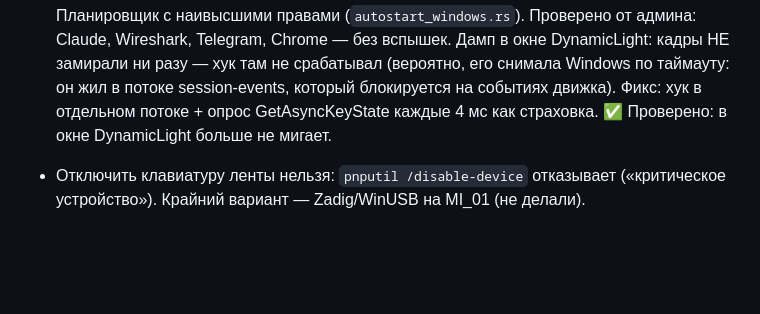
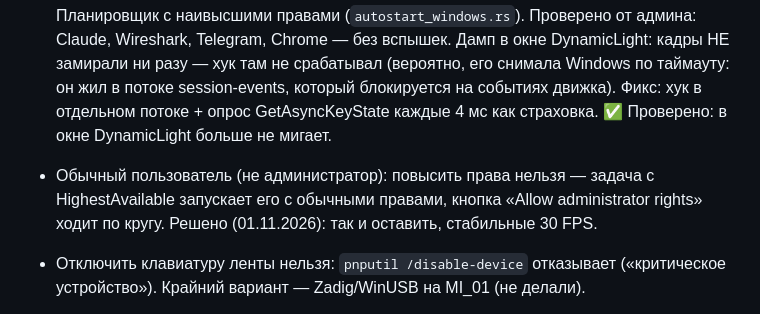
Before and after one commit to BrenOne/DynamicLight, a Markdown page: CLAUDE.md, the part around the change. Rendered like a GitHub page; blank space fills up the shorter version.

Commit message:
Note: standard users stay at 30 FPS [skip ci]
Co-Authored-By: Claude Opus 5.5 <noreply@anthropic.com>

```diff
--- a/CLAUDE.md
+++ b/CLAUDE.md
@@ -61,6 +61,7 @@
 ## Бэклог (решено с пользователем 30.10.2026)
 - Наш Screen-режим визуально заметно лучше SyncLight; режим «fps optimization» у SyncLight рваный — не перенимать.
 - Стробоскоп на Caps/Num/Scroll Lock: все режимы, только >30 FPS (на 30 — никогда), белые/случайные вспышки, Write failures = 0. Причина подтверждена USB-дампом (см. ниже): SET_REPORT индикаторов на клавиатурный интерфейс ленты занимает контроллер ~27 мс и сталкивается с кадрами. Фикс: WH_KEYBOARD_LL-хук (только эти 3 клавиши, включая автоповтор) → `device::hold_output(250)`: кадры идут не чаще ~30 FPS (интервал ≥32 мс от последнего отправленного, без заморозки), solid ждёт. При 30 FPS и ниже пауза не включается (кадр раз в 33 мс не пересекается с ~27 мс обработки индикатора). Хук не видит нажатий в окнах администратора (UIPI) → автозапуск через Планировщик с наивысшими правами (`autostart_windows.rs`). Проверено от админа: Claude, Wireshark, Telegram, Chrome — без вспышек. Дамп в окне DynamicLight: кадры НЕ замирали ни разу — хук там не срабатывал (вероятно, его снимала Windows по таймауту: он жил в потоке session-events, который блокируется на событиях движка). Фикс: хук в отдельном потоке + опрос GetAsyncKeyState каждые 4 мс как страховка. ✅ Проверено: в окне DynamicLight больше не мигает.
+- Обычный пользователь (не администратор): повысить права нельзя — задача с HighestAvailable запускает его с обычными правами, кнопка «Allow administrator rights» ходит по кругу. Решено (01.11.2026): так и оставить, стабильные 30 FPS.
 - Отключить клавиатуру ленты нельзя: `pnputil /disable-device` отказывает («критическое устройство»). Крайний вариант — Zadig/WinUSB на MI_01 (не делали).
 - Смена пользователей (ветка `feature/user-switching`): `SystemEvent::Away` — сессия не на физической консоли (`WTSGetActiveConsoleSessionId` ≠ своей; события WTS 1–4 и при старте). Тогда пауза «Another Windows user is active»: гасим ленту и закрываем HID, при возврате переподключаемся через ~1 с (чтобы копия другого пользователя успела отпустить). У каждого пользователя своя установка/копия. Задачи Планировщика у каждого пользователя свои: `DynamicLight (user)` и `DynamicLight Launch (user)` (имя без домена). Старые общие `DynamicLight`/`DynamicLight Launch` переносятся при первом запуске от администратора, если их владелец (Principal.UserId, хранится как имя без домена) — этот пользователь; задачи других пользователей не трогаем. Установщик проверяет задачи через `dynamiclight.exe --has-tasks` (код 0 — есть). RDP (фича 2): `lifecycle::Away::{Here, OtherUser, Remote}`; `GetSystemMetrics(SM_REMOTESESSION)` → пауза «Remote desktop session» (гасим и отпускаем ленту). RDP-клиент с этого ПК на другой (mstsc) не детектится — подсветка работает как обычно.
 - UAC/блокировка: проверено, работает (держим кадр, через 0,3 с приглушаем до 25 %). Win+L гасит ленту — это настройка off_on_lock, так и задумано.
```
